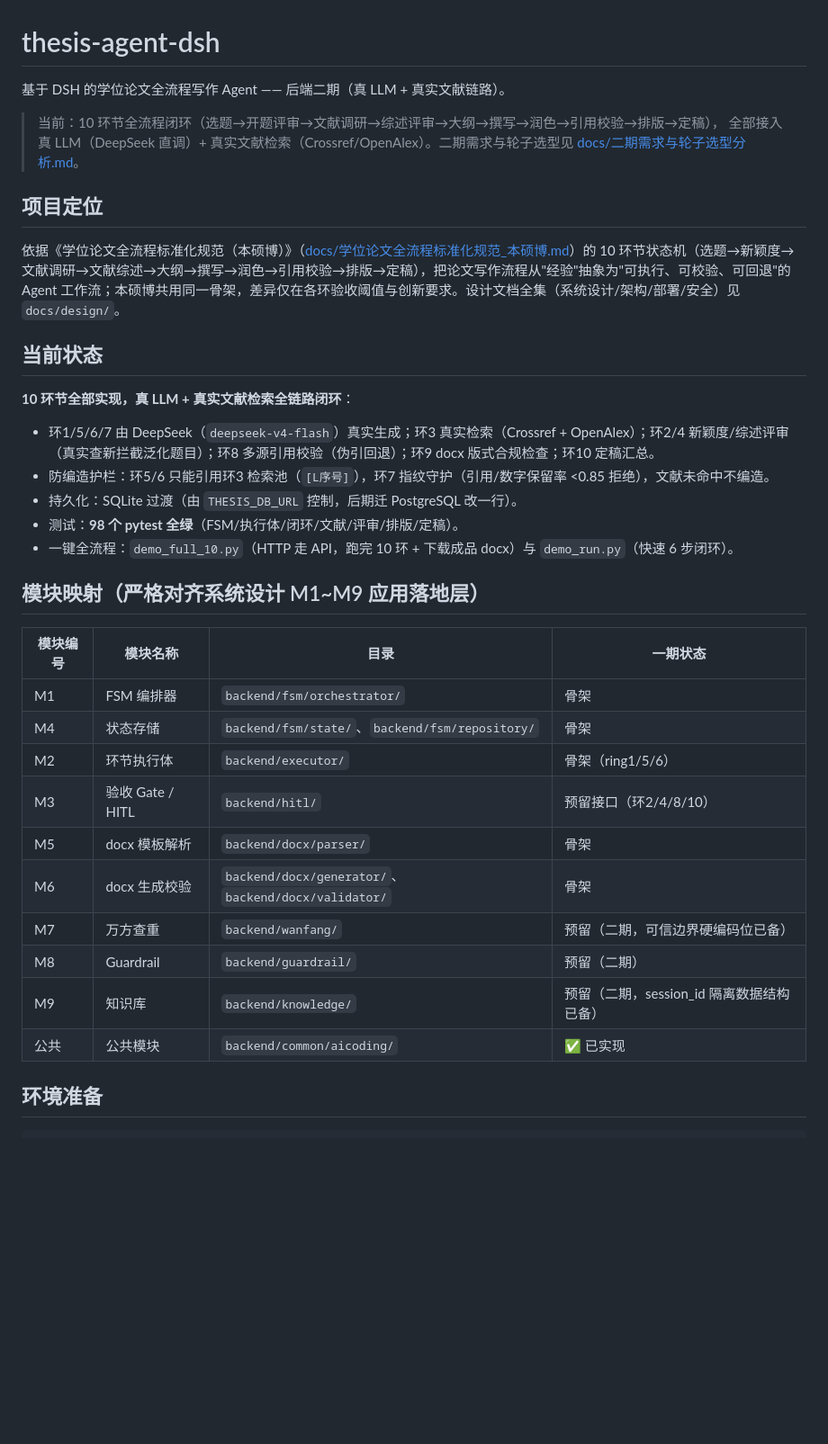
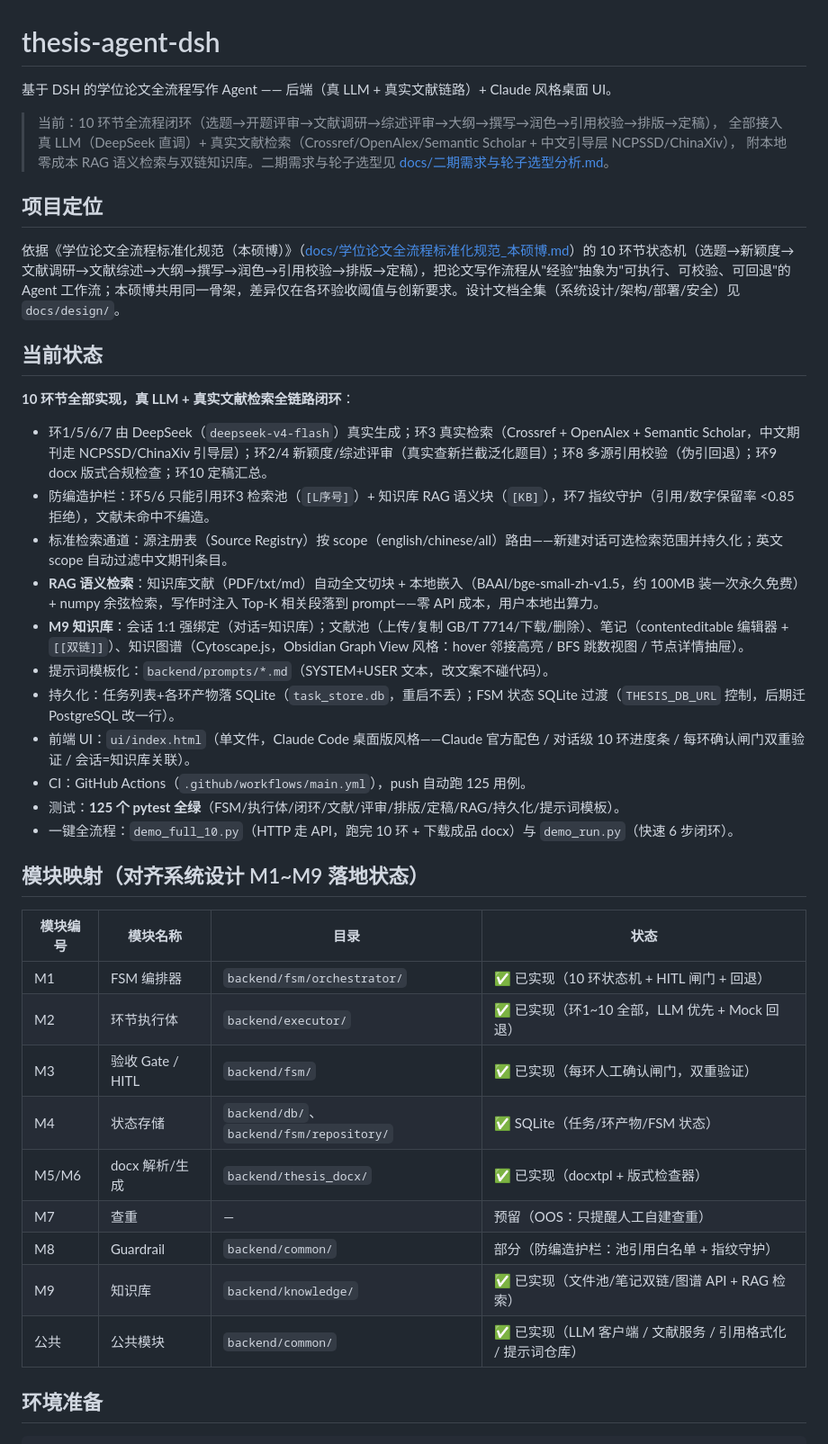
Before and after one commit to osheepv/thesis-agent-dsh, a Markdown page: README.md, the part around one of its changes. Shown at 90% size. Drawn GitHub-style; blank space fills up the shorter version.

```diff
--- a/README.md
+++ b/README.md
@@ -1,9 +1,10 @@
 # thesis-agent-dsh
 
-基于 DSH 的学位论文全流程写作 Agent —— 后端二期（真 LLM + 真实文献链路）。
+基于 DSH 的学位论文全流程写作 Agent —— 后端（真 LLM + 真实文献链路）+ Claude 风格桌面 UI。
 
 > 当前：10 环节全流程闭环（选题→开题评审→文献调研→综述评审→大纲→撰写→润色→引用校验→排版→定稿），
-> 全部接入真 LLM（DeepSeek 直调）+ 真实文献检索（Crossref/OpenAlex）。二期需求与轮子选型见
+> 全部接入真 LLM（DeepSeek 直调）+ 真实文献检索（Crossref/OpenAlex/Semantic Scholar + 中文引导层 NCPSSD/ChinaXiv），
+> 附本地零成本 RAG 语义检索与双链知识库。二期需求与轮子选型见
 > [docs/二期需求与轮子选型分析.md](docs/二期需求与轮子选型分析.md)。
 
 ## 项目定位
@@ -13,26 +14,31 @@
 ## 当前状态
 
 **10 环节全部实现，真 LLM + 真实文献检索全链路闭环**：
-- 环1/5/6/7 由 DeepSeek（`deepseek-v4-flash`）真实生成；环3 真实检索（Crossref + OpenAlex）；环2/4 新颖度/综述评审（真实查新拦截泛化题目）；环8 多源引用校验（伪引回退）；环9 docx 版式合规检查；环10 定稿汇总。
-- 防编造护栏：环5/6 只能引用环3 检索池（`[L序号]`），环7 指纹守护（引用/数字保留率 <0.85 拒绝），文献未命中不编造。
-- 持久化：SQLite 过渡（由 `THESIS_DB_URL` 控制，后期迁 PostgreSQL 改一行）。
-- 测试：**98 个 pytest 全绿**（FSM/执行体/闭环/文献/评审/排版/定稿）。
+- 环1/5/6/7 由 DeepSeek（`deepseek-v4-flash`）真实生成；环3 真实检索（Crossref + OpenAlex + Semantic Scholar，中文期刊走 NCPSSD/ChinaXiv 引导层）；环2/4 新颖度/综述评审（真实查新拦截泛化题目）；环8 多源引用校验（伪引回退）；环9 docx 版式合规检查；环10 定稿汇总。
+- 防编造护栏：环5/6 只能引用环3 检索池（`[L序号]`）+ 知识库 RAG 语义块（`[KB]`），环7 指纹守护（引用/数字保留率 <0.85 拒绝），文献未命中不编造。
+- 标准检索通道：源注册表（Source Registry）按 scope（english/chinese/all）路由——新建对话可选检索范围并持久化；英文 scope 自动过滤中文期刊条目。
+- **RAG 语义检索**：知识库文献（PDF/txt/md）自动全文切块 + 本地嵌入（BAAI/bge-small-zh-v1.5，约 100MB 装一次永久免费）+ numpy 余弦检索，写作时注入 Top-K 相关段落到 prompt——零 API 成本，用户本地出算力。
+- **M9 知识库**：会话 1:1 强绑定（对话=知识库）；文献池（上传/复制 GB/T 7714/下载/删除）、笔记（contenteditable 编辑器 + `[[双链]]`）、知识图谱（Cytoscape.js，Obsidian Graph View 风格：hover 邻接高亮 / BFS 跳数视图 / 节点详情抽屉）。
+- 提示词模板化：`backend/prompts/*.md`（SYSTEM+USER 文本，改文案不碰代码）。
+- 持久化：任务列表+各环产物落 SQLite（`task_store.db`，重启不丢）；FSM 状态 SQLite 过渡（`THESIS_DB_URL` 控制，后期迁 PostgreSQL 改一行）。
+- 前端 UI：`ui/index.html`（单文件，Claude Code 桌面版风格——Claude 官方配色 / 对话级 10 环进度条 / 每环确认闸门双重验证 / 会话=知识库关联）。
+- CI：GitHub Actions（`.github/workflows/main.yml`），push 自动跑 125 用例。
+- 测试：**125 个 pytest 全绿**（FSM/执行体/闭环/文献/评审/排版/定稿/RAG/持久化/提示词模板）。
 - 一键全流程：`demo_full_10.py`（HTTP 走 API，跑完 10 环 + 下载成品 docx）与 `demo_run.py`（快速 6 步闭环）。
 
-## 模块映射（严格对齐系统设计 M1~M9 应用落地层）
+## 模块映射（对齐系统设计 M1~M9 落地状态）
 
-| 模块编号 | 模块名称 | 目录 | 一期状态 |
+| 模块编号 | 模块名称 | 目录 | 状态 |
 | --- | --- | --- | --- |
-| M1 | FSM 编排器 | `backend/fsm/orchestrator/` | 骨架 |
-| M4 | 状态存储 | `backend/fsm/state/`、`backend/fsm/repository/` | 骨架 |
-| M2 | 环节执行体 | `backend/executor/` | 骨架（ring1/5/6） |
-| M3 | 验收 Gate / HITL | `backend/hitl/` | 预留接口（环2/4/8/10） |
-| M5 | docx 模板解析 | `backend/docx/parser/` | 骨架 |
-| M6 | docx 生成校验 | `backend/docx/generator/`、`backend/docx/validator/` | 骨架 |
-| M7 | 万方查重 | `backend/wanfang/` | 预留（二期，可信边界硬编码位已备） |
-| M8 | Guardrail | `backend/guardrail/` | 预留（二期） |
-| M9 | 知识库 | `backend/knowledge/` | 预留（二期，session_id 隔离数据结构已备） |
-| 公共 | 公共模块 | `backend/common/aicoding/` | ✅ 已实现 |
+| M1 | FSM 编排器 | `backend/fsm/orchestrator/` | ✅ 已实现（10 环状态机 + HITL 闸门 + 回退） |
+| M2 | 环节执行体 | `backend/executor/` | ✅ 已实现（环1~10 全部，LLM 优先 + Mock 回退） |
+| M3 | 验收 Gate / HITL | `backend/fsm/` | ✅ 已实现（每环人工确认闸门，双重验证） |
+| M4 | 状态存储 | `backend/db/`、`backend/fsm/repository/` | ✅ SQLite（任务/环产物/FSM 状态） |
+| M5/M6 | docx 解析/生成 | `backend/thesis_docx/` | ✅ 已实现（docxtpl + 版式检查器） |
+| M7 | 查重 | — | 预留（OOS：只提醒人工自建查重） |
+| M8 | Guardrail | `backend/common/` | 部分（防编造护栏：池引用白名单 + 指纹守护） |
+| M9 | 知识库 | `backend/knowledge/` | ✅ 已实现（文件池/笔记双链/图谱 API + RAG 检索） |
+| 公共 | 公共模块 | `backend/common/` | ✅ 已实现（LLM 客户端 / 文献服务 / 引用格式化 / 提示词仓库） |
 
 ## 环境准备
 
```
Also changed, not shown: other parts of README.md (+24 -11 lines).
